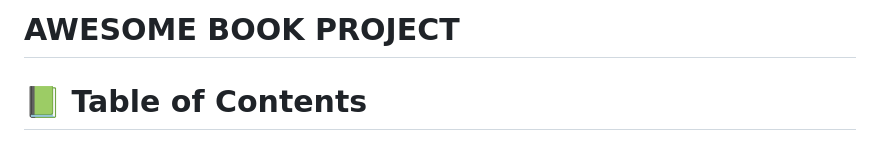
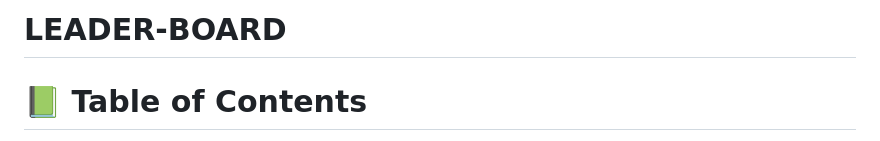
Before and after one commit to PrinceBadru/leader-board1, a Markdown page: README.md, the part around the change printed below. Rendered like a GitHub page.

Commit message:
fixed more readme errors

```diff
--- a/README.md
+++ b/README.md
@@ -1,4 +1,4 @@
-# AWESOME BOOK PROJECT
+# LEADER-BOARD
 
 # 📗 Table of Contents
 
```
Also changed, not shown: other parts of README.md (+1 -1 lines).
